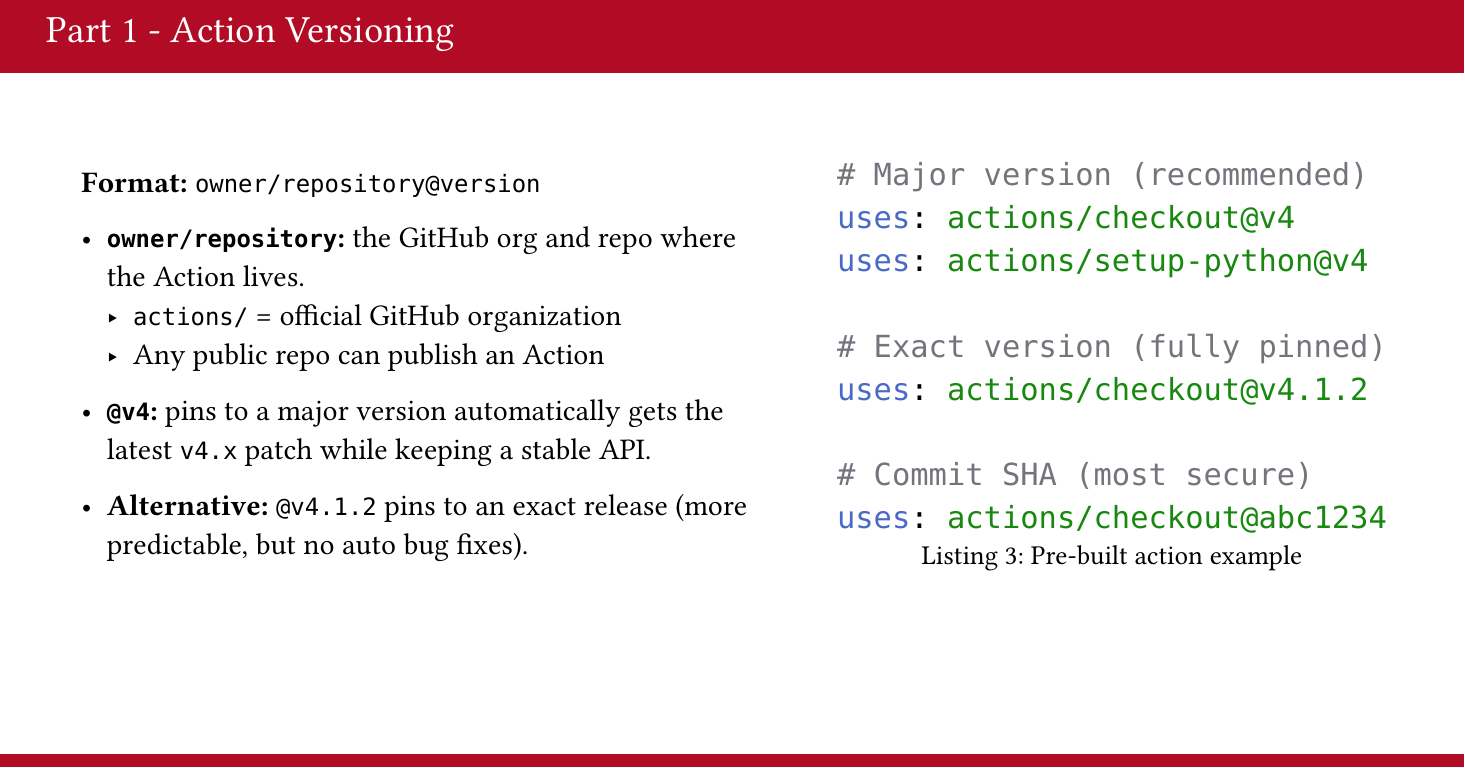
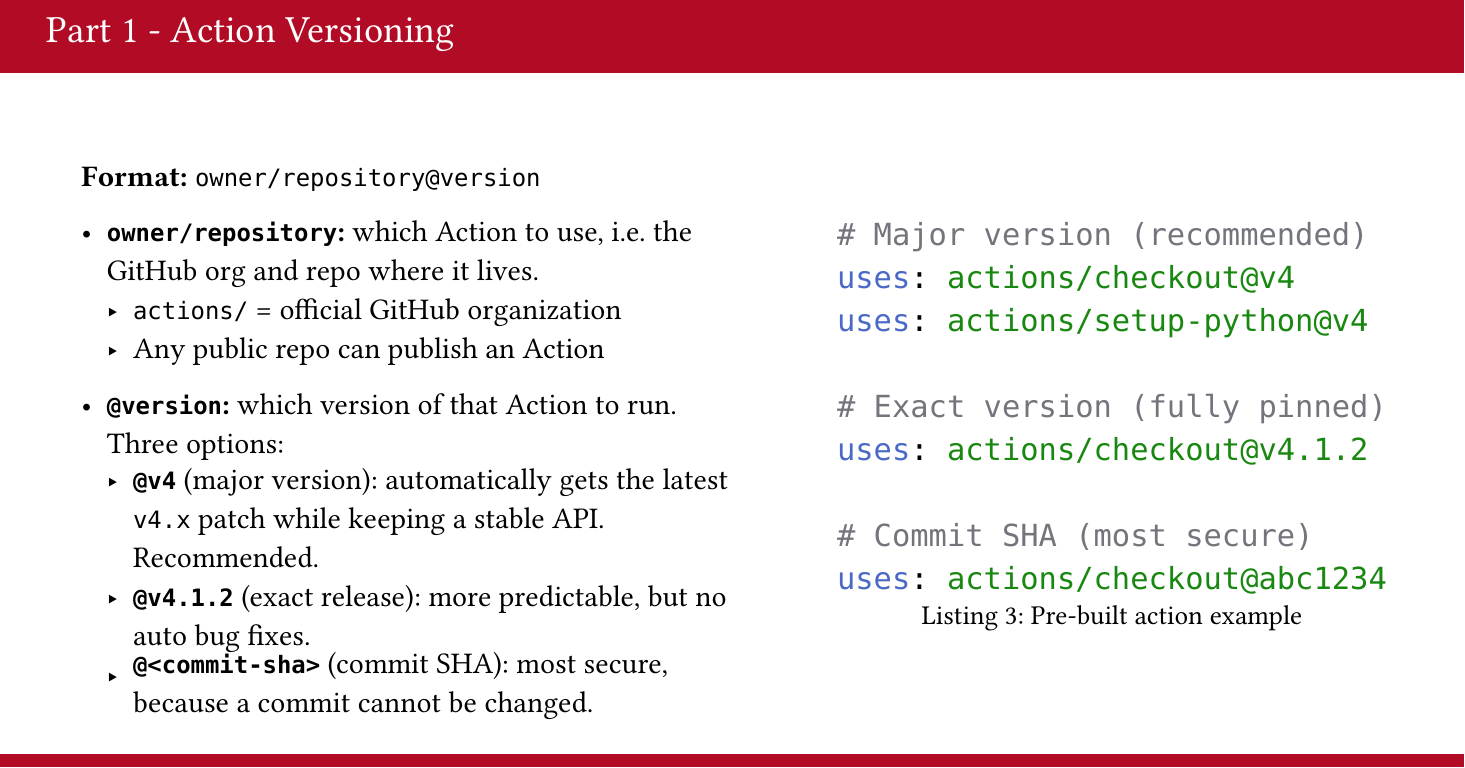
Before and after one commit to SDEGroup5/Docs, a Typst document (docs/topics/topic1.typ): part of page 12 of 15, cut so that both start at the same text. Compiled offline with Typst 0.15.

Commit message:
Update versioning on topic1.typ

```diff
--- a/docs/topics/topic1.typ
+++ b/docs/topics/topic1.typ
@@ -469,15 +469,16 @@
     },
     inset: 1.5em,
     [
-      *Format:* `owner/repository@version`
+     *Format:* `owner/repository@version`
 
-      - *`owner/repository`:* the GitHub org and repo where the Action lives.
-        - `actions/` = official GitHub organization
-        - Any public repo can publish an Action
+  - *`owner/repository`:* which Action to use, i.e. the GitHub org and repo where it lives.
+    - `actions/` = official GitHub organization
+    - Any public repo can publish an Action
 
-      - *`@v4`:* pins to a major version  automatically gets the latest `v4.x` patch while keeping a stable API.
-
-      - *Alternative:* `@v4.1.2` pins to an exact release (more predictable, but no auto bug fixes).
+  - *`@version`:* which version of that Action to run. Three options:
+    - *`@v4`* (major version): automatically gets the latest `v4.x` patch while keeping a stable API. Recommended.
+    - *`@v4.1.2`* (exact release): more predictable, but no auto bug fixes.
+    - *`@<commit-sha>`* (commit SHA): most secure, because a commit cannot be changed.
     ],
     [
       #show raw: set text(size: 1.4em)
```
